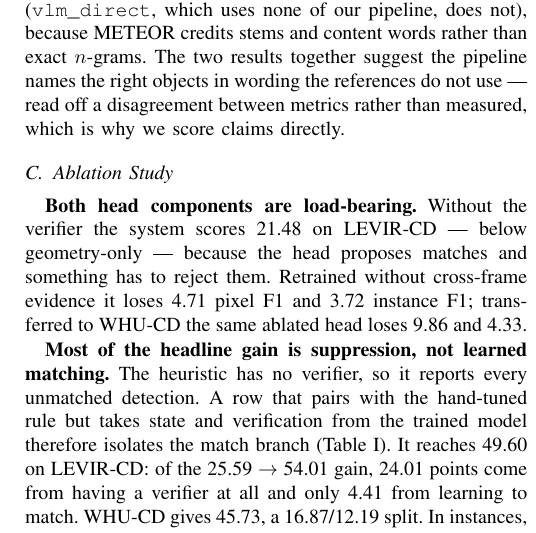
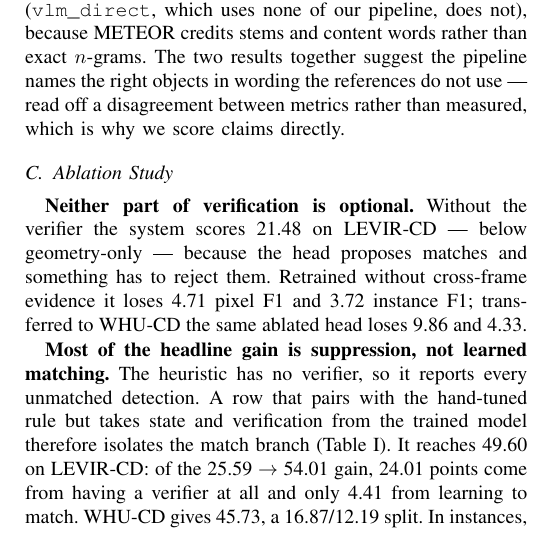
Before and after one commit to Parkdev22222/multi-source-intelligent-system, a LaTeX paper (paper/main.tex, which reads paper/sections/experiments.tex): part of one column of page 5 of 6, cut so that both start at the same text. Compiled offline with pdfLaTeX; a missing font is replaced by an installed copy or a similar font; a LaTeX package or settings file that is missing is left out.

Commit message:
Replace the load-bearing metaphor in the ablation heading
"Both head components are load-bearing" leaned on an English building
metaphor, and miscounted besides: Method introduces three MLPs, and the two
things ablated here are not siblings -- verify is a branch, cross-frame
evidence is the last four columns of the unary vector that branch reads. Both
cuts sever the same verification path at different heights, so say that
plainly. The paragraph names the two parts in its next two sentences.

Kept to the original heading's width; a longer phrasing cost a page.
pages 6/6 | overfull 0 | undefined 0.

Co-Authored-By: Claude Opus 5 <noreply@anthropic.com>
Claude-Session: https://claude.ai/code/session_01Uzd5z5zjzi4ZxCrgX4PyRf

```diff
--- a/paper/sections/experiments.tex
+++ b/paper/sections/experiments.tex
@@ -87,8 +87,8 @@ directly.
 \subsection{Ablation Study}
 \label{ssec:ablation}
 
-\textbf{Both head components are load-bearing.} Without the verifier the system
-scores \EOneNoVerifierFOne{} on LEVIR-CD --- below geometry-only --- because
+\textbf{Neither part of verification is optional.} Without the verifier the
+system scores \EOneNoVerifierFOne{} on LEVIR-CD --- below geometry-only --- because
 the head proposes matches and something has to reject them. Retrained without
 cross-frame evidence it loses \EOneCrossFrameGain{} pixel F1 and
 \EOneCrossFrameInstGain{} instance F1; transferred to
```
